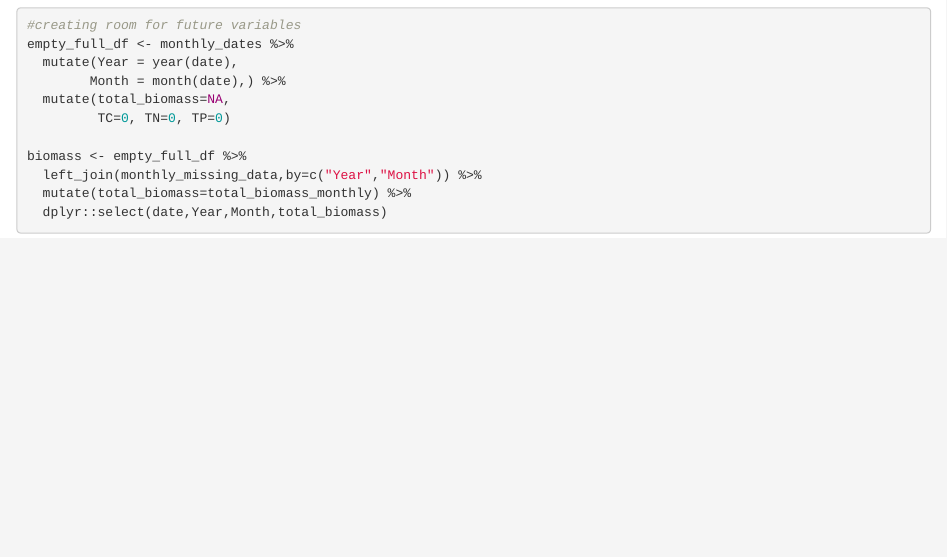
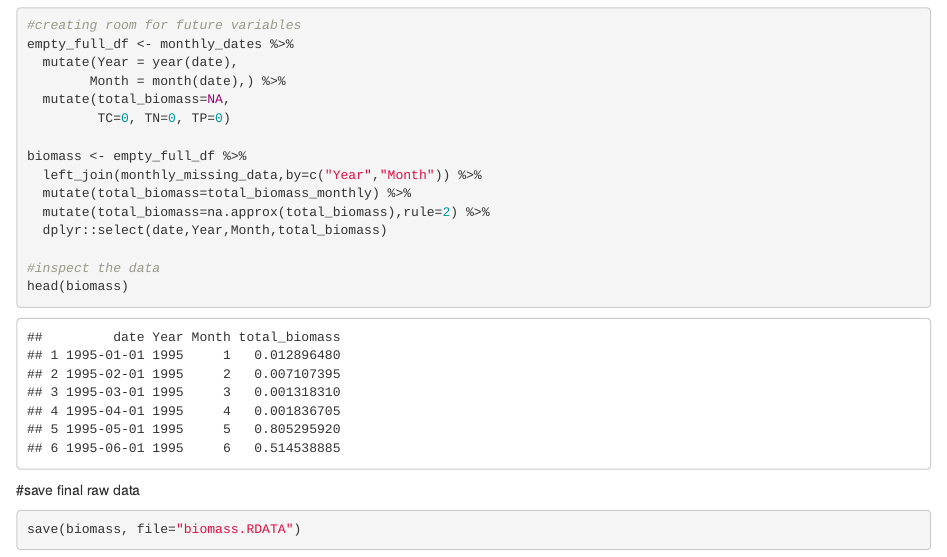
Before and after one commit to yuxiang87/YuxiangKassieYu_ENV790_TSA_FinalProject, an R Markdown document (Data process.Rmd): the page in a window 1100 px wide, from 1870 px down. Rendered offline with R 4.5, knitr and Pandoc, with nearby package versions.

Commit message:
minor update: save data part

````diff
--- a/Data process.Rmd
+++ b/Data process.Rmd
@@ -61,6 +61,15 @@ empty_full_df <- monthly_dates %>%
 biomass <- empty_full_df %>%
   left_join(monthly_missing_data,by=c("Year","Month")) %>%
   mutate(total_biomass=total_biomass_monthly) %>%
+  mutate(total_biomass=na.approx(total_biomass),rule=2) %>%
   dplyr::select(date,Year,Month,total_biomass)
 
+#inspect the data
+head(biomass)
+
 ```
+
+#save final raw data
+```{r}
+save(biomass, file="biomass.RDATA")
+```
````
Also changed, not shown: biomass.RDATA (added).
